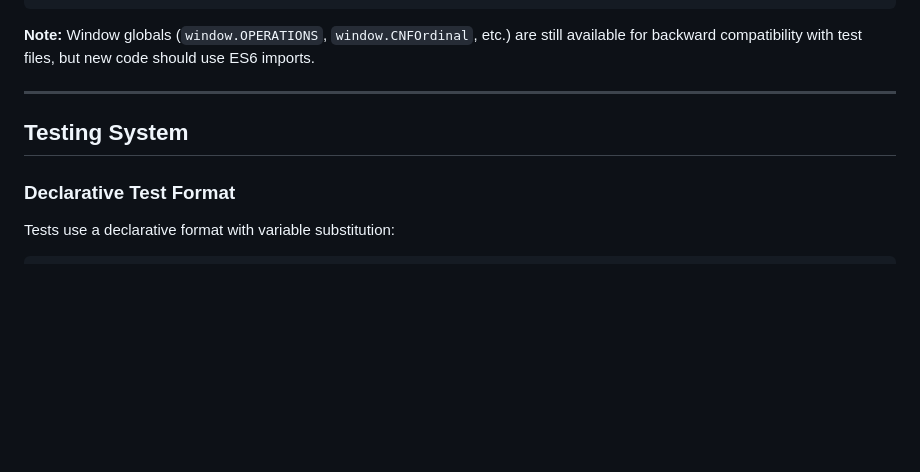
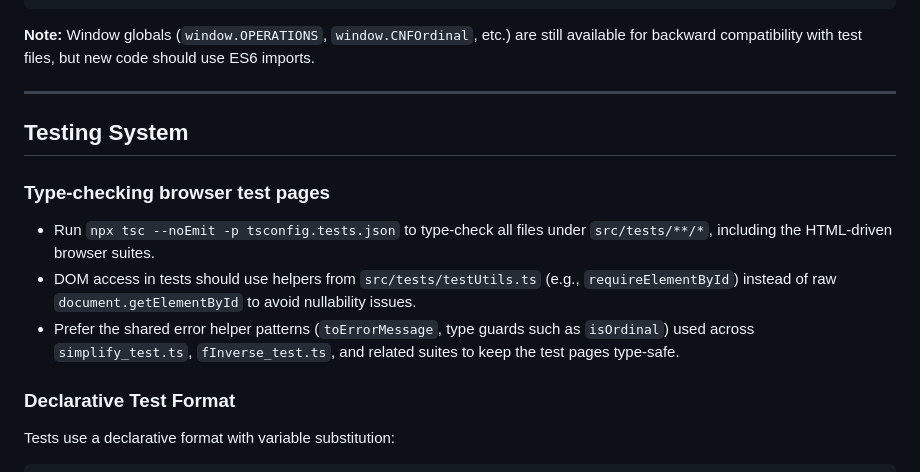
Before and after one commit to MeniRosenfeld/TransfiniteOrdinalCalculator, a Markdown page: DEVELOPMENT.md, the part around the change. Rendered like a GitHub page; blank space fills up the shorter version.

```diff
--- a/DEVELOPMENT.md
+++ b/DEVELOPMENT.md
@@ -584,6 +584,12 @@ const value = f(ordinalRep, params);
 
 ## Testing System
 
+### Type-checking browser test pages
+
+- Run `npx tsc --noEmit -p tsconfig.tests.json` to type-check all files under `src/tests/**/*`, including the HTML-driven browser suites.
+- DOM access in tests should use helpers from `src/tests/testUtils.ts` (e.g., `requireElementById`) instead of raw `document.getElementById` to avoid nullability issues.
+- Prefer the shared error helper patterns (`toErrorMessage`, type guards such as `isOrdinal`) used across `simplify_test.ts`, `fInverse_test.ts`, and related suites to keep the test pages type-safe.
+
 ### Declarative Test Format
 
 Tests use a declarative format with variable substitution:
```
Also changed, not shown: IMPROVEMENT_PLAN.md (+4 -4 lines).
